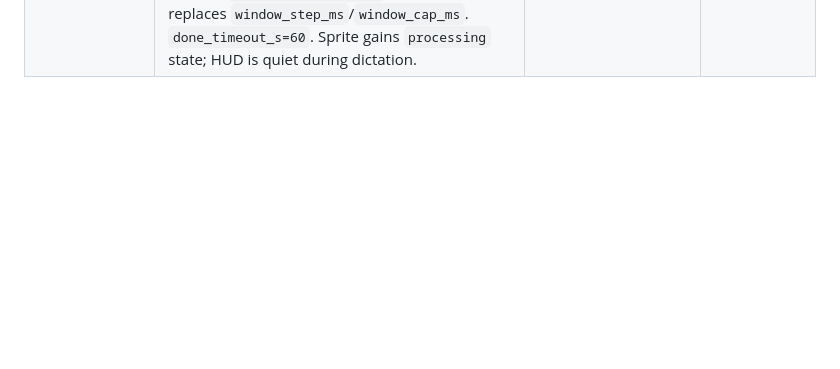
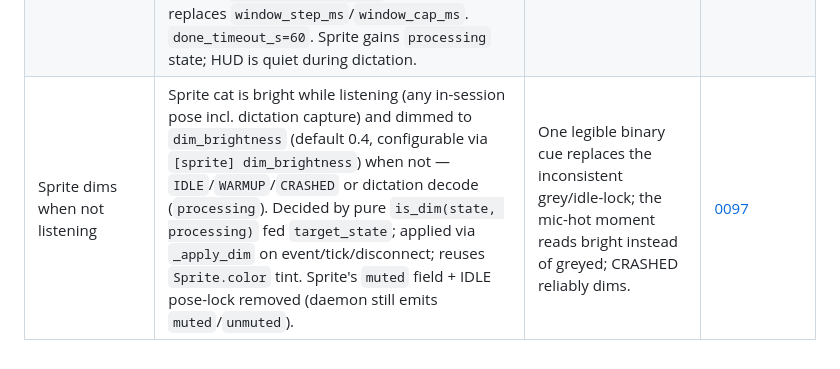
Before and after one commit to thecodeartificerX/voice-commander, a Markdown page: docs/agents/technical-decisions.md, the part around the change. GitHub-like rendering; blank space fills up the shorter version.

```diff
--- a/docs/agents/technical-decisions.md
+++ b/docs/agents/technical-decisions.md
@@ -113,3 +113,4 @@ All ADRs live in [`../decisions/`](../decisions/). Add a new row here whenever y
 | Consume `done` frame for LLM-cleaned transcript | `stream_transcribe` reads the server's single `done` frame after sending `{"type":"end"}`; returns `done.text` (`str`, possibly `""`) or `None` on timeout/close/error. `DictationSession.finish()` returns `done.text` when not `None`; returns `None` (empty-string paste + miss chime) when no `done` frame arrives. `done_timeout_s=60.0` (increased from 15 s to cover the longer Whisper + LLM latency). `raw_transcript` field no longer sent on the end frame (server does the only decode). | LLM-cleaned text is pasted; `done`-frame contract preserved across ADR 0096 pivot. | [0094](../decisions/0094-consume-done-frame.md) *(reaffirmed by ADR 0096)* |
 | ~~Streaming-window dictation~~ | ~~Growing-window re-decode replaces per-chunk streaming; `DictationWindow` (frame-tap-fed 16 kHz buffer) emits whole-window WAVs every `window_step_ms`; LocalAgreement-2 commits longest agreeing prefix of consecutive hypotheses with absolute end-times; VAD demoted to endpointing; `raw_transcript` on end frame for proxy LLM-clean; `window_cap_ms` bounds uncommitted buffer; degrades gracefully when server omits `segments`.~~ | ~~Eliminates pause-fragmentation / stray `...` / boundary word loss; Whisper sees growing context instead of isolated short clips; coherent punctuated output.~~ | [0095](../decisions/0095-streaming-window-dictation.md) *(superseded by ADR 0096)* |
 | Server-side dictation (major pivot) | Daemon is a thin PCM transport + UI coordinator. Raw 16 kHz mono float32 PCM bytes streamed as binary WebSocket frames (no WAV headers, no config frame, no partial frames). On end-word/hotkey-end/cancel: daemon sends `{"type":"end"}`, publishes `dictation.processing`, awaits `{"type":"done","text":...,"raw":...}`. Server accumulates raw bytes, calls `transcribe(audio, vad_filter=True)` once, LLM-cleans, returns done frame. Client-side: `LocalAgreement`, `DictationWindow`, and frame tap deleted entirely. `max_dictation_s=300` (daemon cap) replaces `window_step_ms`/`window_cap_ms`. `done_timeout_s=60`. Sprite gains `processing` state; HUD is quiet during dictation. | Eliminates the entire class of LA-2 index-math / trim-reset / stray-partial bugs; simpler wire protocol (3 frame types instead of 7); one Whisper decode per dictation. | [0096](../decisions/0096-server-side-dictation.md) *(supersedes ADR 0091, 0092, 0095; reaffirms ADR 0094)* |
+| Sprite dims when not listening | Sprite cat is bright while listening (any in-session pose incl. dictation capture) and dimmed to `dim_brightness` (default 0.4, configurable via `[sprite] dim_brightness`) when not — `IDLE`/`WARMUP`/`CRASHED` or dictation decode (`processing`). Decided by pure `is_dim(state, processing)` fed `target_state`; applied via `_apply_dim` on event/tick/disconnect; reuses `Sprite.color` tint. Sprite's `muted` field + IDLE pose-lock removed (daemon still emits `muted`/`unmuted`). | One legible binary cue replaces the inconsistent grey/idle-lock; the mic-hot moment reads bright instead of greyed; CRASHED reliably dims. | [0097](../decisions/0097-sprite-dim-not-listening.md) |
```
Also changed, not shown: CLAUDE.md (+1 -1 lines), docs/decisions/0097-sprite-dim-not-listening.md (added, +72 -0 lines).
